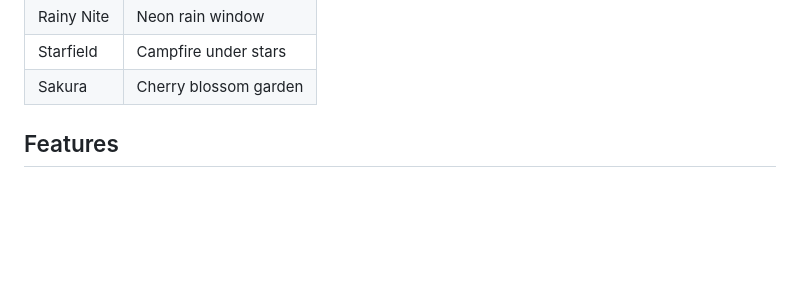
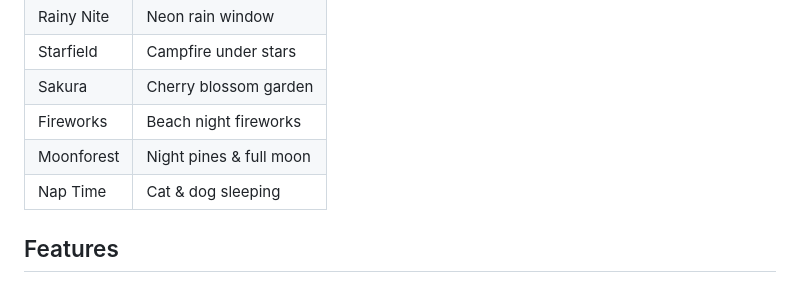
Before and after one commit to Rohsomeness/bitart-ambient, a Markdown page: README.md, the part around the change. Rendered like a GitHub page; blank space fills up the shorter version.

Commit message:
Add fireworks, moonforest, and nap-time scenes
Three new Imagine bitart scenes with matching warm low ambience and
particle FX; scene rail becomes a 3x3 grid for nine total scenes.

```diff
--- a/README.md
+++ b/README.md
@@ -12,6 +12,9 @@ Scenes (Imagine-generated bitart):
 | Rainy Nite | Neon rain window |
 | Starfield | Campfire under stars |
 | Sakura | Cherry blossom garden |
+| Fireworks | Beach night fireworks |
+| Moonforest | Night pines & full moon |
+| Nap Time | Cat & dog sleeping |
 
 ## Features
 
```
Also changed, not shown: assets/scenes/fireworks.jpg (added), assets/scenes/moonforest.jpg (added), assets/scenes/pets.jpg (added), 5 other files.
